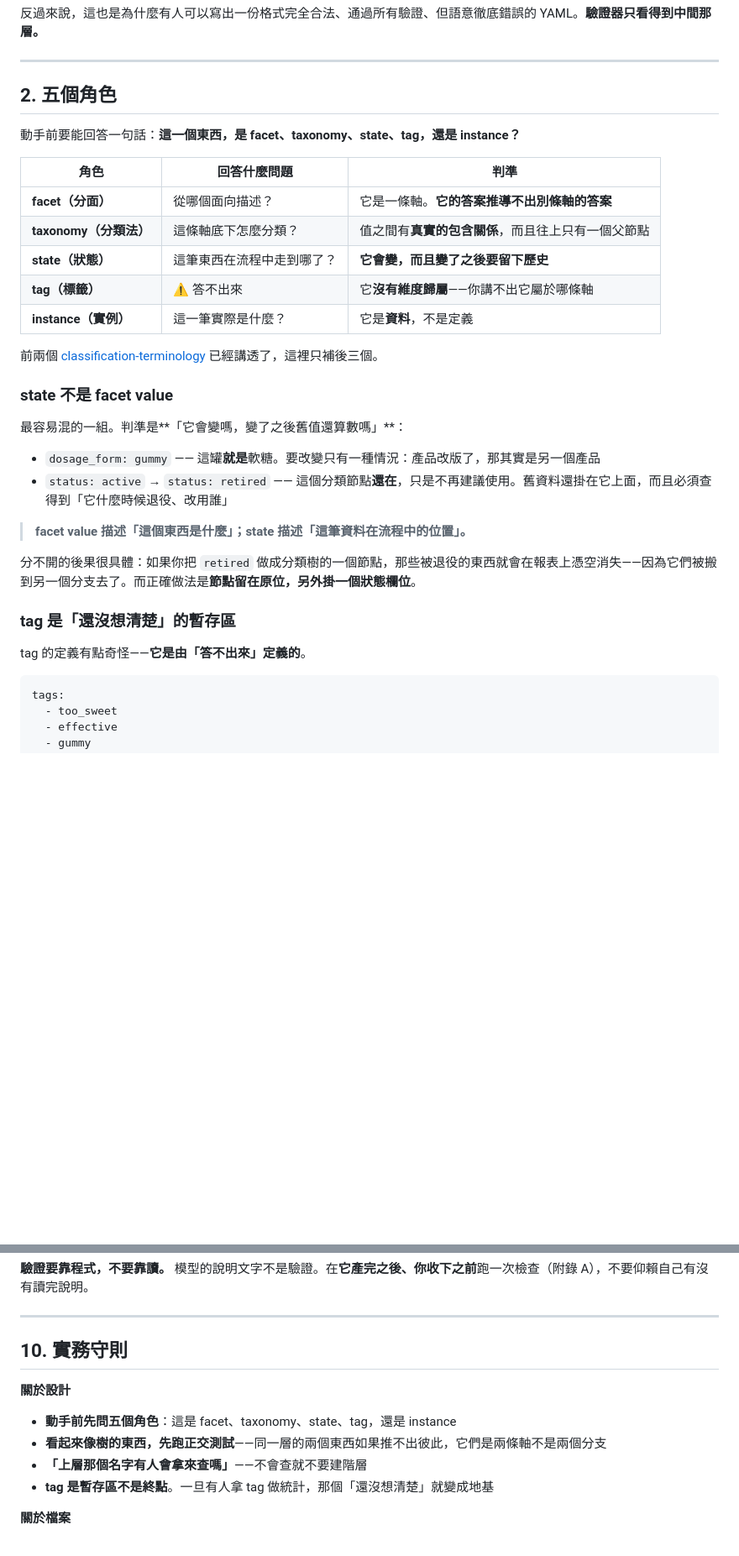
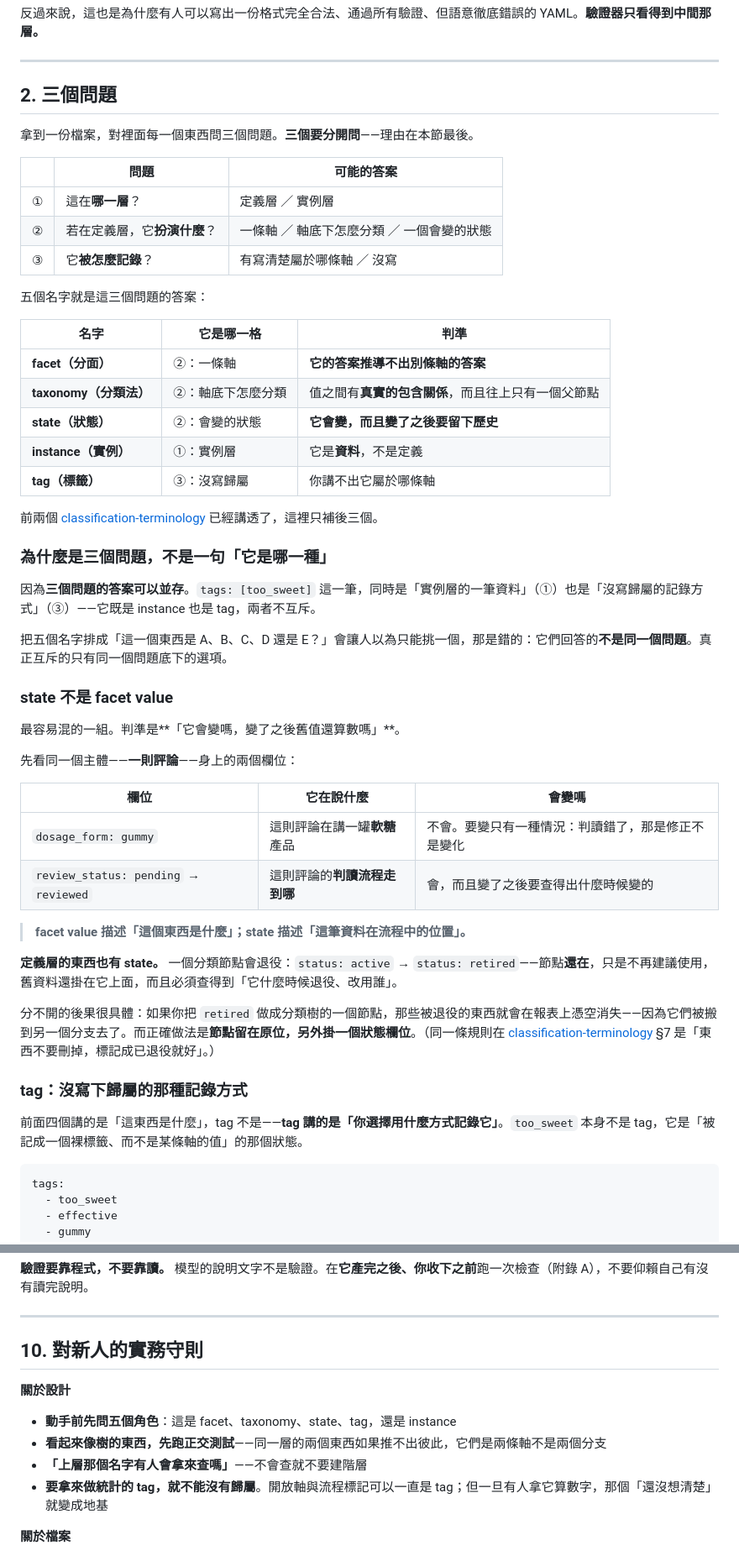
Before and after one commit to mapleelpam/LuminNexus-LearningMap, a Markdown page: general/semantic-model-before-yaml.md, 2 parts joined by grey strips. Shown at 84% size. Drawn GitHub-style; blank space fills up the shorter version.

````diff
--- a/general/semantic-model-before-yaml.md
+++ b/general/semantic-model-before-yaml.md
@@ -83,34 +83,54 @@ graph TD
 
 ---
 
-## 2. 五個角色
+## 2. 三個問題
 
-動手前要能回答一句話：**這一個東西，是 facet、taxonomy、state、tag，還是 instance？**
+拿到一份檔案，對裡面每一個東西問三個問題。**三個要分開問**——理由在本節最後。
 
-| 角色 | 回答什麼問題 | 判準 |
+| | 問題 | 可能的答案 |
 |---|---|---|
-| **facet（分面）** | 從哪個面向描述？ | 它是一條軸。**它的答案推導不出別條軸的答案** |
-| **taxonomy（分類法）** | 這條軸底下怎麼分類？ | 值之間有**真實的包含關係**，而且往上只有一個父節點 |
-| **state（狀態）** | 這筆東西在流程中走到哪了？ | **它會變，而且變了之後要留下歷史** |
-| **tag（標籤）** | ⚠️ 答不出來 | 它**沒有維度歸屬**——你講不出它屬於哪條軸 |
-| **instance（實例）** | 這一筆實際是什麼？ | 它是**資料**，不是定義 |
+| ① | 這在**哪一層**？ | 定義層 ／ 實例層 |
+| ② | 若在定義層，它**扮演什麼**？ | 一條軸 ／ 軸底下怎麼分類 ／ 一個會變的狀態 |
+| ③ | 它**被怎麼記錄**？ | 有寫清楚屬於哪條軸 ／ 沒寫 |
+
+五個名字就是這三個問題的答案：
+
+| 名字 | 它是哪一格 | 判準 |
+|---|---|---|
+| **facet（分面）** | ②：一條軸 | **它的答案推導不出別條軸的答案** |
+| **taxonomy（分類法）** | ②：軸底下怎麼分類 | 值之間有**真實的包含關係**，而且往上只有一個父節點 |
+| **state（狀態）** | ②：會變的狀態 | **它會變，而且變了之後要留下歷史** |
+| **instance（實例）** | ①：實例層 | 它是**資料**，不是定義 |
+| **tag（標籤）** | ③：沒寫歸屬 | 你講不出它屬於哪條軸 |
 
 前兩個 [classification-terminology](./classification-terminology.md) 已經講透了，這裡只補後三個。
 
+### 為什麼是三個問題，不是一句「它是哪一種」
+
+因為**三個問題的答案可以並存**。`tags: [too_sweet]` 這一筆，同時是「實例層的一筆資料」（①）也是「沒寫歸屬的記錄方式」（③）——它既是 instance 也是 tag，兩者不互斥。
+
+把五個名字排成「這一個東西是 A、B、C、D 還是 E？」會讓人以為只能挑一個，那是錯的：它們回答的**不是同一個問題**。真正互斥的只有同一個問題底下的選項。
+
 ### state 不是 facet value
 
-最容易混的一組。判準是**「它會變嗎，變了之後舊值還算數嗎」**：
+最容易混的一組。判準是**「它會變嗎，變了之後舊值還算數嗎」**。
 
-- `dosage_form: gummy` —— 這罐**就是**軟糖。要改變只有一種情況：產品改版了，那其實是另一個產品
-- `status: active` → `status: retired` —— 這個分類節點**還在**，只是不再建議使用。舊資料還掛在它上面，而且必須查得到「它什麼時候退役、改用誰」
+先看同一個主體——**一則評論**——身上的兩個欄位：
+
+| 欄位 | 它在說什麼 | 會變嗎 |
+|---|---|---|
+| `dosage_form: gummy` | 這則評論在講一罐**軟糖**產品 | 不會。要變只有一種情況：判讀錯了，那是修正不是變化 |
+| `review_status: pending` → `reviewed` | 這則評論的**判讀流程走到哪** | 會，而且變了之後要查得出什麼時候變的 |
 
 > **facet value 描述「這個東西是什麼」；state 描述「這筆資料在流程中的位置」。**
 
-分不開的後果很具體：如果你把 `retired` 做成分類樹的一個節點，那些被退役的東西就會在報表上憑空消失——因為它們被搬到另一個分支去了。而正確做法是**節點留在原位，另外掛一個狀態欄位**。
+**定義層的東西也有 state。** 一個分類節點會退役：`status: active` → `status: retired`——節點**還在**，只是不再建議使用，舊資料還掛在它上面，而且必須查得到「它什麼時候退役、改用誰」。
 
-### tag 是「還沒想清楚」的暫存區
+分不開的後果很具體：如果你把 `retired` 做成分類樹的一個節點，那些被退役的東西就會在報表上憑空消失——因為它們被搬到另一個分支去了。而正確做法是**節點留在原位，另外掛一個狀態欄位**。（同一條規則在 [classification-terminology](./classification-terminology.md) §7 是「東西不要刪掉，標記成已退役就好」。）
 
-tag 的定義有點奇怪——**它是由「答不出來」定義的**。
+### tag：沒寫下歸屬的那種記錄方式
+
+前面四個講的是「這東西是什麼」，tag 不是——**tag 講的是「你選擇用什麼方式記錄它」**。`too_sweet` 本身不是 tag，它是「被記成一個裸標籤、而不是某條軸的值」的那個狀態。
 
 ```yaml
 tags:
@@ -566,14 +607,14 @@ graph LR
 
 ---
 
-## 10. 實務守則
+## 10. 對新人的實務守則
 
 **關於設計**
 
 - **動手前先問五個角色**：這是 facet、taxonomy、state、tag，還是 instance
 - **看起來像樹的東西，先跑正交測試**——同一層的兩個東西如果推不出彼此，它們是兩條軸不是兩個分支
 - **「上層那個名字有人會拿來查嗎」**——不會查就不要建階層
-- **tag 是暫存區不是終點**。一旦有人拿 tag 做統計，那個「還沒想清楚」就變成地基
+- **要拿來做統計的 tag，就不能沒有歸屬**。開放軸與流程標記可以一直是 tag；但一旦有人拿它算數字，那個「還沒想清楚」就變成地基
 
 **關於檔案**
 
````
Also changed, not shown: other parts of general/semantic-model-before-yaml.md (+33 -11 lines).
